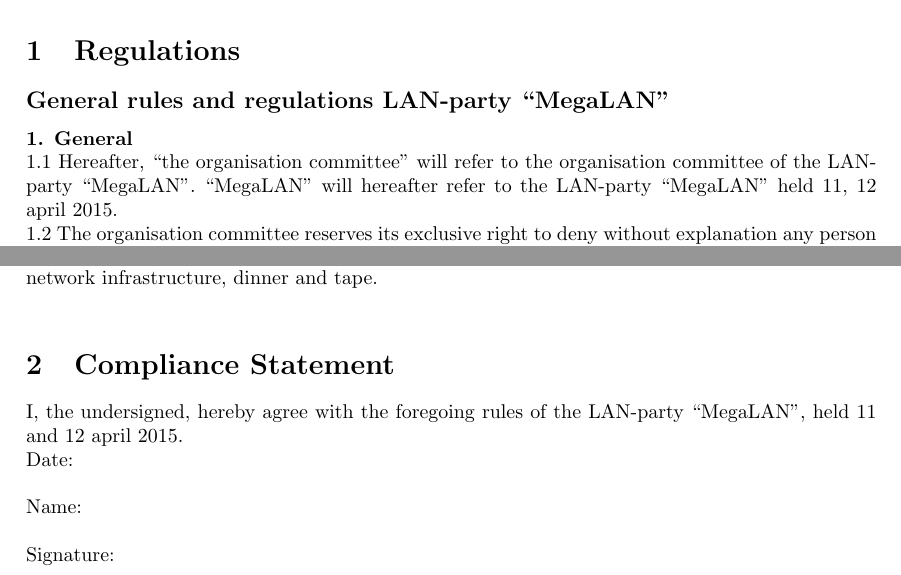
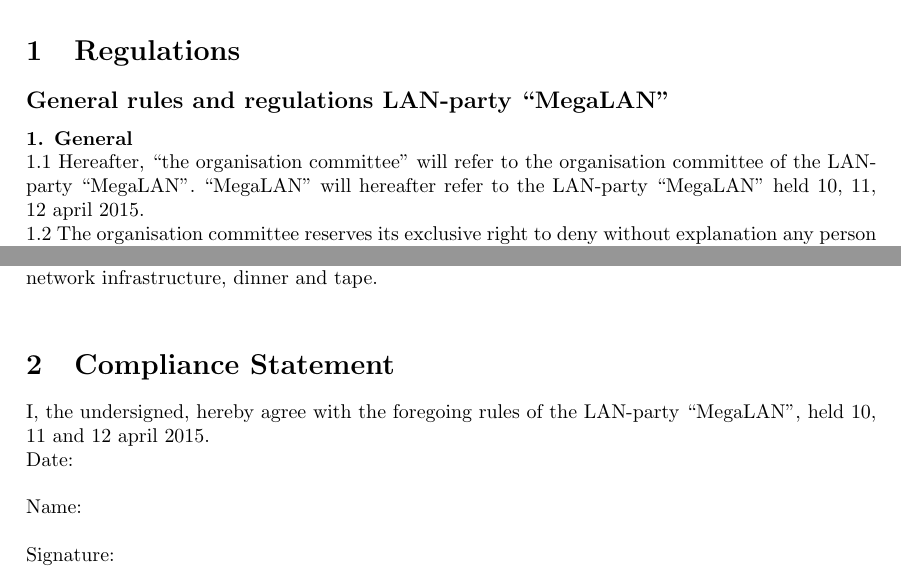
Before and after one commit to strandtentje/megalan, a LaTeX document (reglement/reglement.tex): two parts of pages 1 and 3 of 3, joined at a grey line, cut so that both start at the same text. Compiled offline with pdfLaTeX.

Commit message:
reglement data

```diff
--- a/reglement/reglement.tex
+++ b/reglement/reglement.tex
@@ -11,7 +11,7 @@
 \textbf{1. General}\\
 1.1 Hereafter, ``the organisation committee'' will refer to the organisation
 committee of the LAN-party ``MegaLAN''. ``MegaLAN'' will
-hereafter refer to the LAN-party ``MegaLAN'' held 11, 12 april 2015.\\
+hereafter refer to the LAN-party ``MegaLAN'' held 10, 11, 12 april 2015.\\
 1.2 The organisation committee reserves its exclusive right to deny without
 explanation any person access to the LAN event or to revoke said access.\\
 1.3 The organisation committee reserves its exclusive right to modify without
@@ -140,7 +140,7 @@
 
 \section{Compliance Statement}
 I, the undersigned, hereby agree with the foregoing rules of the LAN-party
-``MegaLAN'', held 11 and 12 april 2015.
+``MegaLAN'', held 10, 11 and 12 april 2015.
 \\
 Date:\\
 \\
```
Also changed, not shown: reglement/reglement.pdf, 2 other files.
